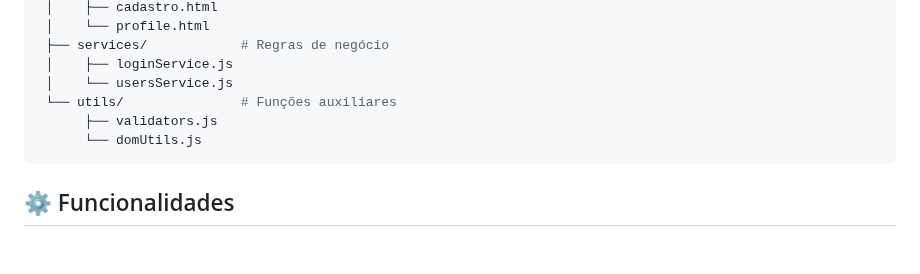
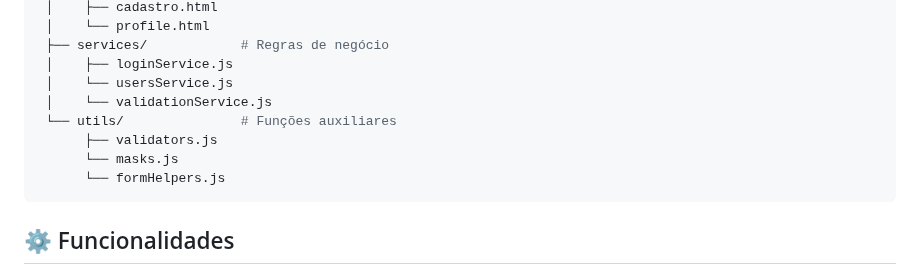
Before and after one commit to KarlaSilvaDev/desafio-ada-cadastro-usuario, a Markdown page: README.md, the part around the change. Rendered like a GitHub page; blank space fills up the shorter version.

Commit message:
fix: correção da estrutura do projeto no README

````diff
--- a/README.md
+++ b/README.md
@@ -35,9 +35,11 @@ src/
  ├── services/            # Regras de negócio
  │    ├── loginService.js
  │    └── usersService.js
+ │    └── validationService.js
  └── utils/               # Funções auxiliares
       ├── validators.js
-      └── domUtils.js
+      └── masks.js
+      └── formHelpers.js
 ```
 
 ## ⚙️ Funcionalidades
````
